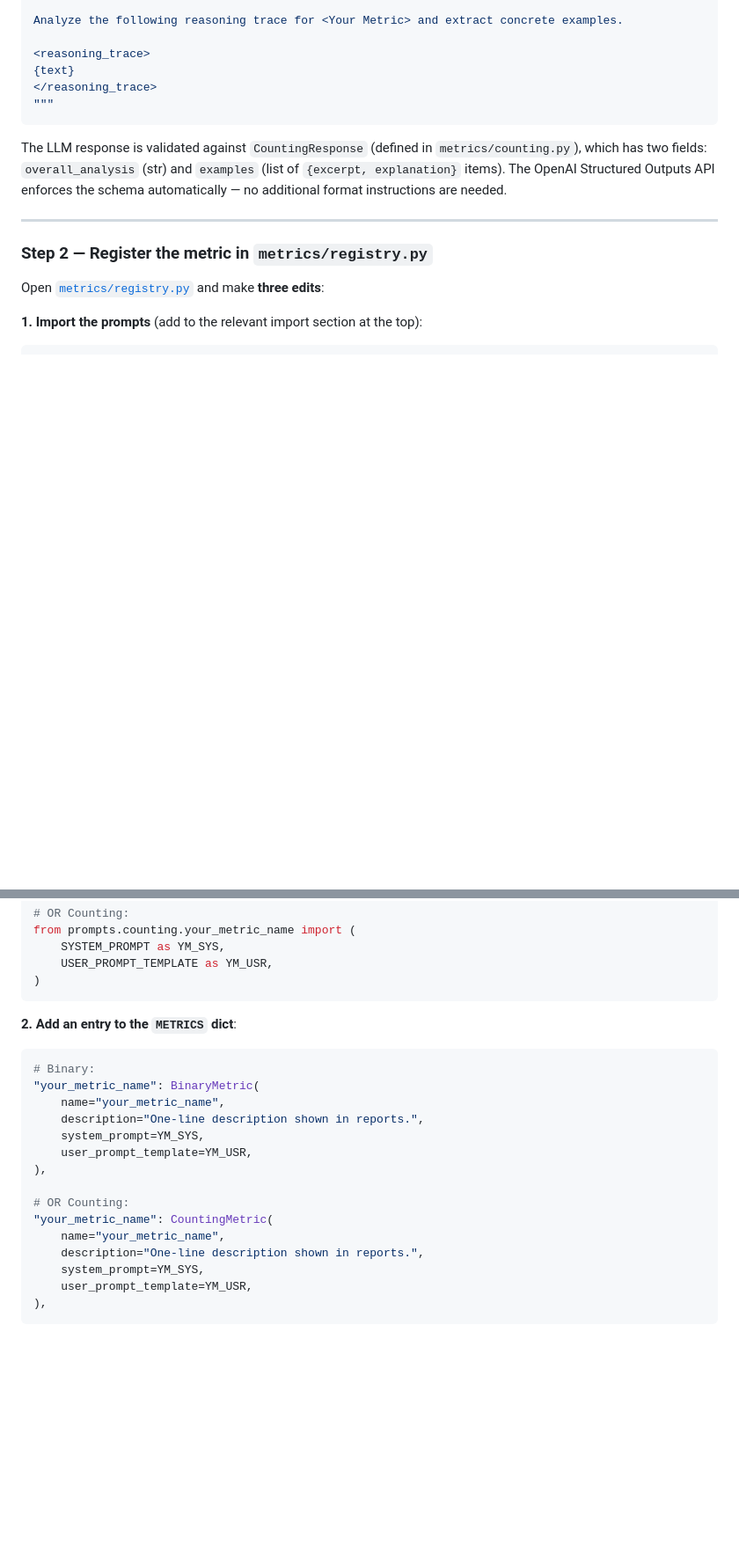
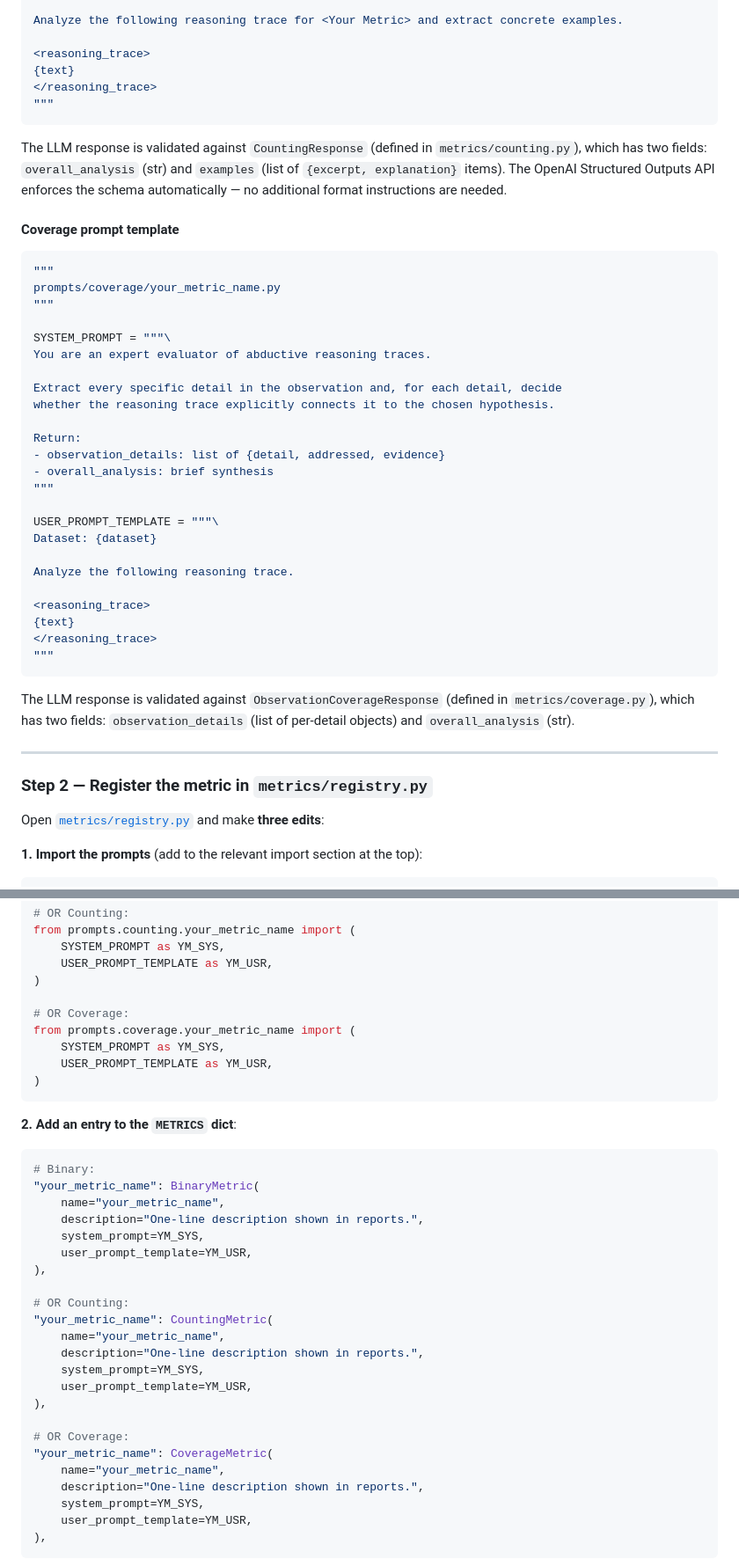
Before and after one commit to mnsalimi/AbductiveReasoning, a Markdown page: llm_eval_structured_output/docs/adding_a_metric.md, 2 parts joined by grey strips. Shown at 88% size. Drawn GitHub-style; blank space fills up the shorter version.

````diff
--- a/llm_eval_structured_output/docs/adding_a_metric.md
+++ b/llm_eval_structured_output/docs/adding_a_metric.md
@@ -103,6 +105,37 @@ Analyze the following reasoning trace for <Your Metric> and extract concrete exa
 
 The LLM response is validated against `CountingResponse` (defined in `metrics/counting.py`), which has two fields: `overall_analysis` (str) and `examples` (list of `{excerpt, explanation}` items).  The OpenAI Structured Outputs API enforces the schema automatically — no additional format instructions are needed.
 
+#### Coverage prompt template
+
+```python
+"""
+prompts/coverage/your_metric_name.py
+"""
+
+SYSTEM_PROMPT = """\
+You are an expert evaluator of abductive reasoning traces.
+
+Extract every specific detail in the observation and, for each detail, decide
+whether the reasoning trace explicitly connects it to the chosen hypothesis.
+
+Return:
+- observation_details: list of {detail, addressed, evidence}
+- overall_analysis: brief synthesis
+"""
+
+USER_PROMPT_TEMPLATE = """\
+Dataset: {dataset}
+
+Analyze the following reasoning trace.
+
+<reasoning_trace>
+{text}
+</reasoning_trace>
+"""
+```
+
+The LLM response is validated against `ObservationCoverageResponse` (defined in `metrics/coverage.py`), which has two fields: `observation_details` (list of per-detail objects) and `overall_analysis` (str).
+
 ---
 
 ### Step 2 — Register the metric in `metrics/registry.py`
@@ -123,6 +156,12 @@ from prompts.counting.your_metric_name import (
     SYSTEM_PROMPT as YM_SYS,
     USER_PROMPT_TEMPLATE as YM_USR,
 )
+
+# OR Coverage:
+from prompts.coverage.your_metric_name import (
+    SYSTEM_PROMPT as YM_SYS,
+    USER_PROMPT_TEMPLATE as YM_USR,
+)
 ```
 
 **2. Add an entry to the `METRICS` dict**:
@@ -138,6 +177,14 @@ from prompts.counting.your_metric_name import (
 
 # OR Counting:
 "your_metric_name": CountingMetric(
+    name="your_metric_name",
+    description="One-line description shown in reports.",
+    system_prompt=YM_SYS,
+    user_prompt_template=YM_USR,
+),
+
+# OR Coverage:
+"your_metric_name": CoverageMetric(
     name="your_metric_name",
     description="One-line description shown in reports.",
     system_prompt=YM_SYS,
````
Also changed, not shown: other parts of llm_eval_structured_output/docs/adding_a_metric.md (+6 -2 lines), llm_eval_structured_output/README.md (+25 -3 lines), llm_eval_structured_output/docs/metric_definitions.md (+31 -0 lines).
